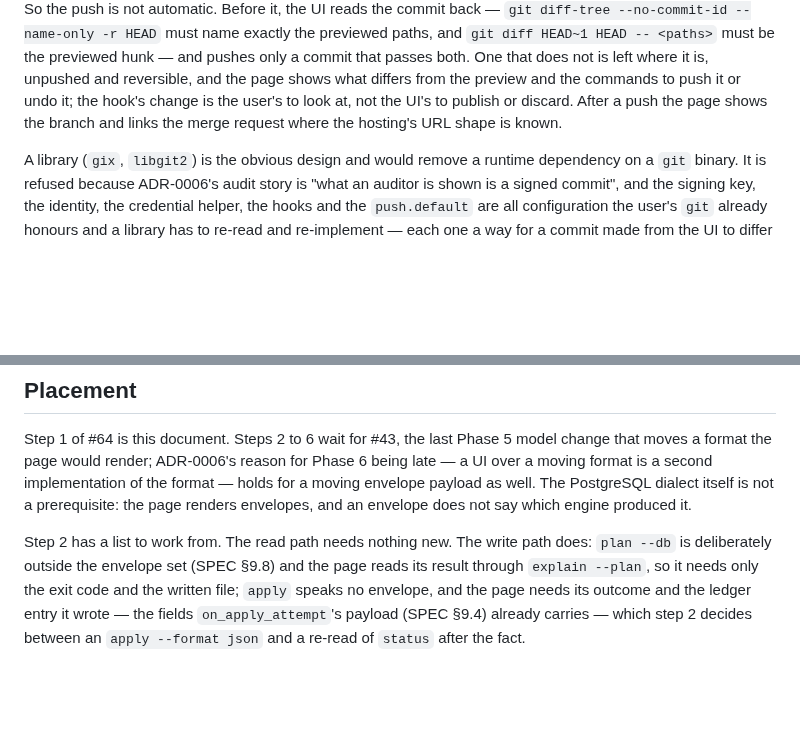
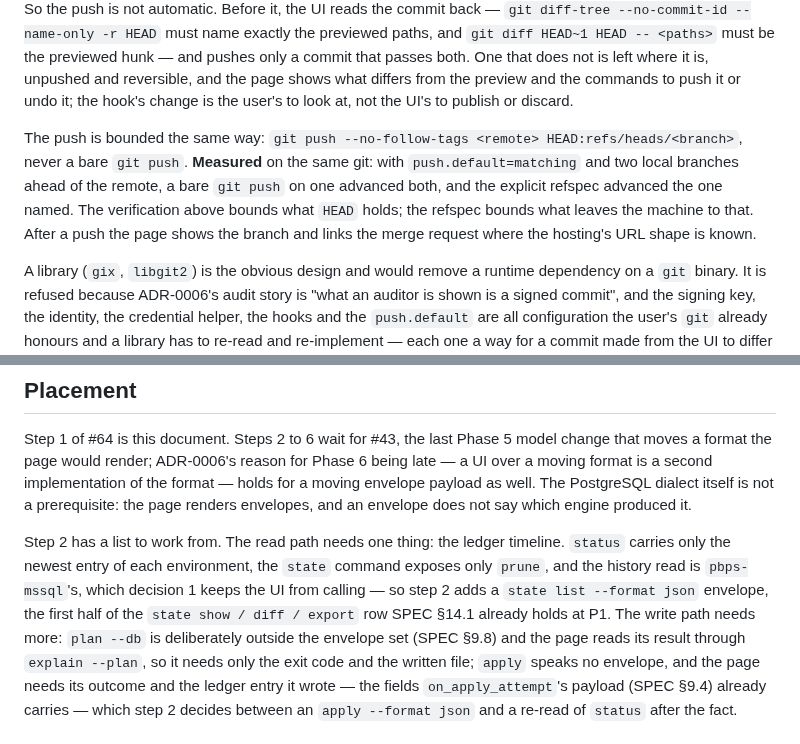
Before and after one commit to pongbiphang/pbps, a Markdown page: docs/ADR-0015-local-ui-implementation.md, 2 parts joined by grey strips. Drawn GitHub-style; blank space fills up the shorter version.

Commit message:
docs(review): push one ref by name, and name the ledger read the CLI lacks
Two corrections from the fourth review of ADR-0015.

A bare `git push` under `push.default=matching` publishes every branch
whose name matches, so the commit the UI verified was not what left the
machine. Measured on git 2.43 with two branches ahead: the bare push
advanced both, `git push --no-follow-tags <remote> HEAD:refs/heads/<b>`
advanced the one named. The ADR names that form.

The read path did need something new: the ledger timeline. `status`
serializes only the newest entry, `state` exposes only `prune`, and
`history` is pbps-mssql's, which decision 1 keeps the UI from calling.
Step 2 gains a `state list --format json` envelope — the first half of
SPEC §14.1's P1 `state show / diff / export` row.

Co-Authored-By: Claude Fable 5.1 <noreply@anthropic.com>
Claude-Session: https://claude.ai/code/session_01Ek5UAKKbHC3YBac6XpR8r5

```diff
--- a/docs/ADR-0015-local-ui-implementation.md
+++ b/docs/ADR-0015-local-ui-implementation.md
@@ -192,8 +192,14 @@ must be the previewed hunk — and pushes only a commit that passes both. One
 that does not is left where it is, unpushed and reversible, and the page shows
 what differs from the preview and the commands to push it or undo it; the
 hook's change is the user's to look at, not the UI's to publish or discard.
-After a push the page shows the branch and links the merge request where the
-hosting's URL shape is known.
+
+The push is bounded the same way: `git push --no-follow-tags <remote>
+HEAD:refs/heads/<branch>`, never a bare `git push`. **Measured** on the same
+git: with `push.default=matching` and two local branches ahead of the remote,
+a bare `git push` on one advanced both, and the explicit refspec advanced the
+one named. The verification above bounds what `HEAD` holds; the refspec bounds
+what leaves the machine to that. After a push the page shows the branch and
+links the merge request where the hosting's URL shape is known.
 
 A library (`gix`, `libgit2`) is the obvious design and would remove a runtime
 dependency on a `git` binary. It is refused because ADR-0006's audit story is
@@ -240,8 +246,13 @@ the format — holds for a moving envelope payload as well. The PostgreSQL
 dialect itself is not a prerequisite: the page renders envelopes, and an
 envelope does not say which engine produced it.
 
-Step 2 has a list to work from. The read path needs nothing new. The write path
-does: `plan --db` is deliberately outside the envelope set (SPEC §9.8) and the
+Step 2 has a list to work from. The read path needs one thing: the ledger
+timeline. `status` carries only the newest entry of each environment, the
+`state` command exposes only `prune`, and the history read is
+`pbps-mssql`'s, which decision 1 keeps the UI from calling — so step 2 adds a
+`state list --format json` envelope, the first half of the `state show / diff
+/ export` row SPEC §14.1 already holds at P1. The write path needs more:
+`plan --db` is deliberately outside the envelope set (SPEC §9.8) and the
 page reads its result through `explain --plan`, so it needs only the exit code
 and the written file; `apply` speaks no envelope, and the page needs its
 outcome and the ledger entry it wrote — the fields `on_apply_attempt`'s payload
```
